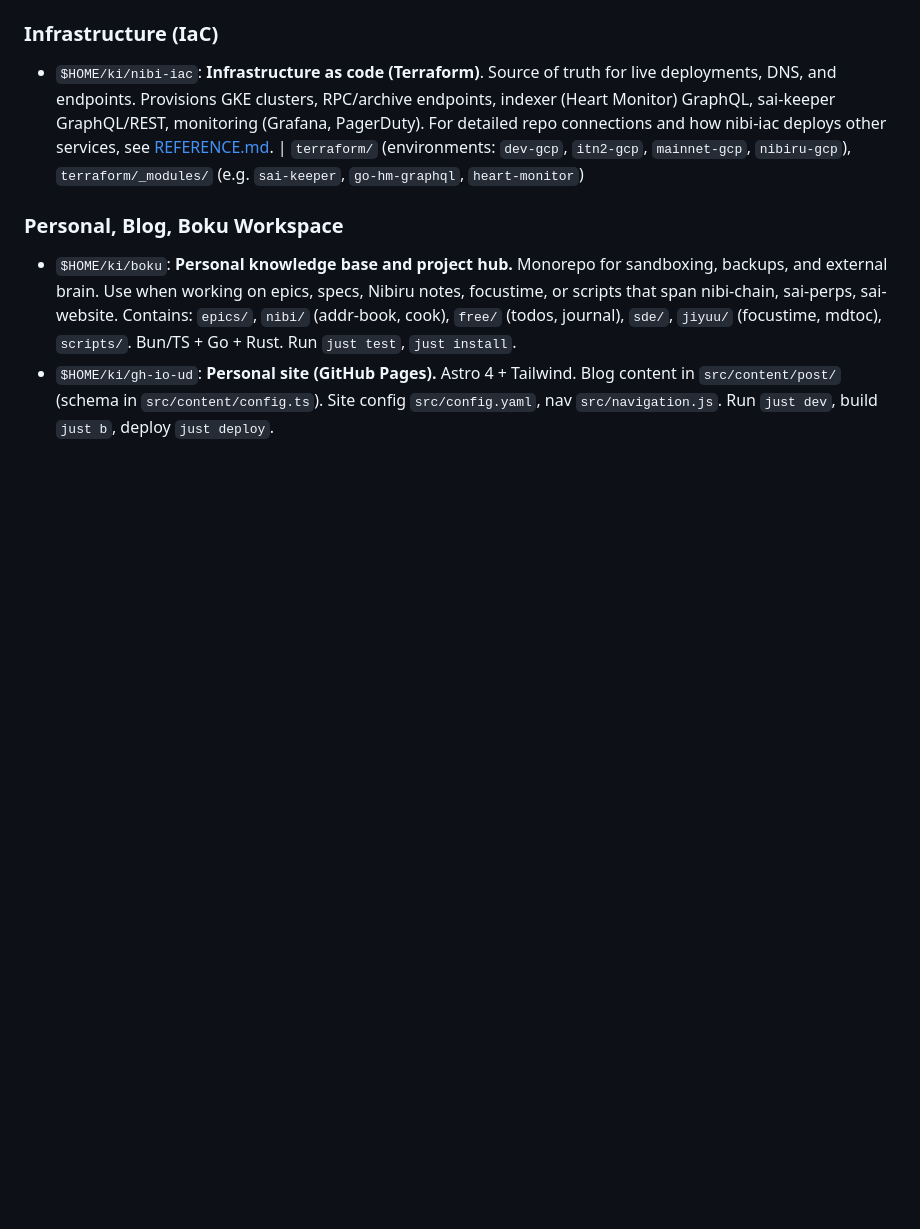
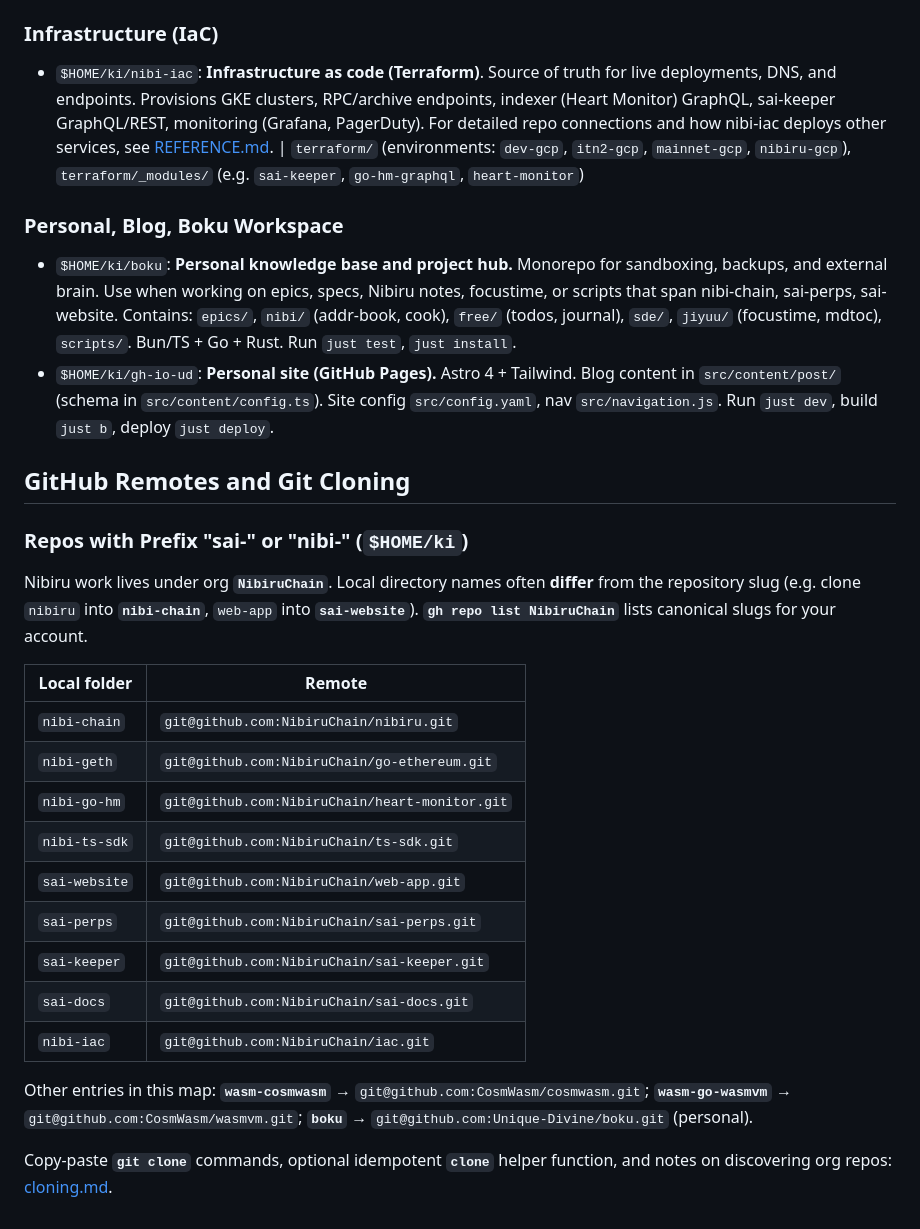
Before and after one commit to Unique-Divine/jiyuu, a Markdown page: ai-skills/repo-map/SKILL.md, the part around the change. Drawn GitHub-style; blank space fills up the shorter version.

Commit message:
ai-skills(repo-map): Document NibiruChain remotes table and link cloning guide

```diff
--- a/ai-skills/repo-map/SKILL.md
+++ b/ai-skills/repo-map/SKILL.md
@@ -61,3 +61,25 @@ frontend and API integrations. This uses the "sai-keeper" GraphQL interface.
   content in `src/content/post/` (schema in `src/content/config.ts`). Site config
   `src/config.yaml`, nav `src/navigation.js`. Run `just dev`, build `just b`,
   deploy `just deploy`.
+
+## GitHub Remotes and Git Cloning
+
+### Repos with Prefix "sai-" or "nibi-" (`$HOME/ki`)
+
+Nibiru work lives under org **`NibiruChain`**. Local directory names often **differ** from the repository slug (e.g. clone `nibiru` into **`nibi-chain`**, `web-app` into **`sai-website`**). **`gh repo list NibiruChain`** lists canonical slugs for your account.
+
+| Local folder | Remote |
+|--------------|--------|
+| `nibi-chain` | `git@github.com:NibiruChain/nibiru.git` |
+| `nibi-geth` | `git@github.com:NibiruChain/go-ethereum.git` |
+| `nibi-go-hm` | `git@github.com:NibiruChain/heart-monitor.git` |
+| `nibi-ts-sdk` | `git@github.com:NibiruChain/ts-sdk.git` |
+| `sai-website` | `git@github.com:NibiruChain/web-app.git` |
+| `sai-perps` | `git@github.com:NibiruChain/sai-perps.git` |
+| `sai-keeper` | `git@github.com:NibiruChain/sai-keeper.git` |
+| `sai-docs` | `git@github.com:NibiruChain/sai-docs.git` |
+| `nibi-iac` | `git@github.com:NibiruChain/iac.git` |
+
+Other entries in this map: **`wasm-cosmwasm`** → `git@github.com:CosmWasm/cosmwasm.git`; **`wasm-go-wasmvm`** → `git@github.com:CosmWasm/wasmvm.git`; **`boku`** → `git@github.com:Unique-Divine/boku.git` (personal).
+
+Copy-paste **`git clone`** commands, optional idempotent **`clone`** helper function, and notes on discovering org repos: [cloning.md](./cloning.md).
```
Also changed, not shown: ai-skills/repo-map/cloning.md (added, +98 -0 lines).
